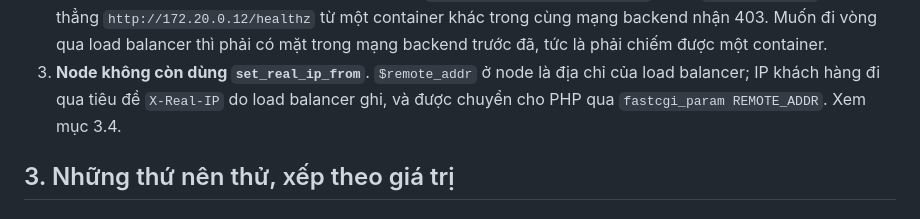
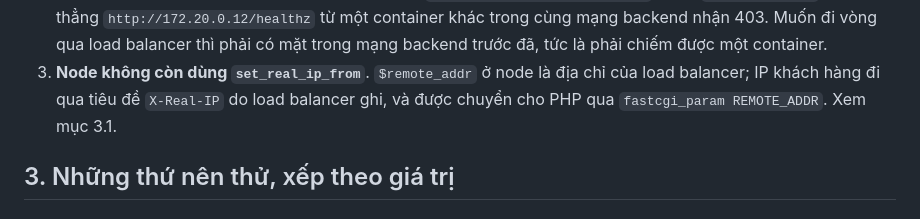
Before and after one commit to tinhatinh/ptitLoadBalancer, a Markdown page: docs/HUONG-DAN-TIEP-TUC.md, the part around the change. GitHub-like rendering.

Commit message:
docs: sua tham cheo muc 3.4 -> 3.1 trong huong dan tiep tuc

```diff
--- a/docs/HUONG-DAN-TIEP-TUC.md
+++ b/docs/HUONG-DAN-TIEP-TUC.md
@@ -81,7 +81,7 @@ Ba điểm làm thay đổi cách tấn công so với một web app thông thư
    chiếm được một container.
 3. **Node không còn dùng `set_real_ip_from`**. `$remote_addr` ở node là địa chỉ
    của load balancer; IP khách hàng đi qua tiêu đề `X-Real-IP` do load balancer
-   ghi, và được chuyển cho PHP qua `fastcgi_param REMOTE_ADDR`. Xem mục 3.4.
+   ghi, và được chuyển cho PHP qua `fastcgi_param REMOTE_ADDR`. Xem mục 3.1.
 
 ## 3. Những thứ nên thử, xếp theo giá trị
 
```
